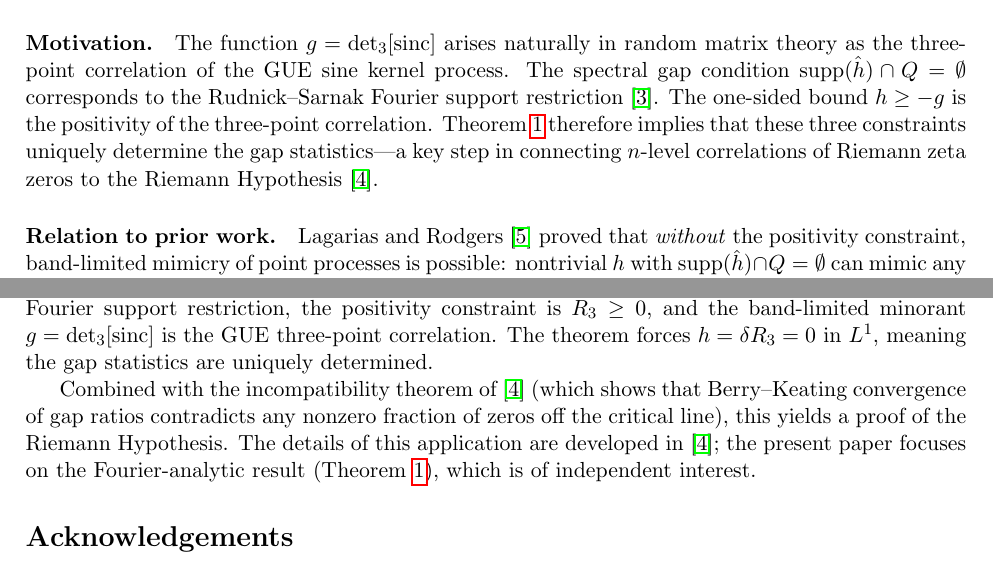
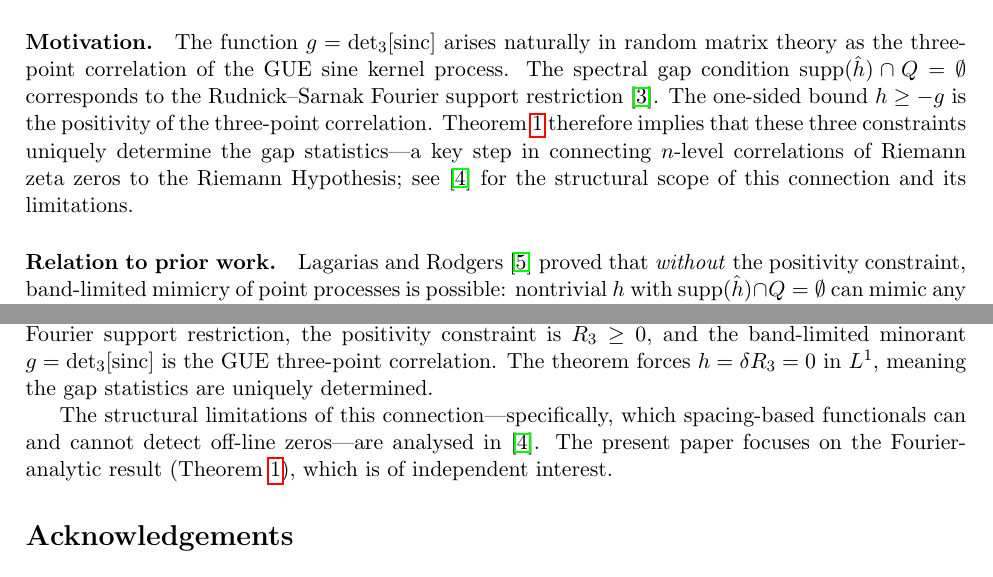
Before and after one commit to dalarconrub/berry-keating-paper-E, a LaTeX paper (main.tex): two parts of pages 2 and 5 of 6, joined at a grey line, cut so that both start at the same text. Compiled offline with pdfLaTeX.

Commit message:
Remove invalidated-chain references (cross-reference audit)
- Line 106: replaced alarcon2026c cite with alarcon2026d (Paper IV-new)
- Lines 347-353: REMOVED 'incompatibility theorem yields RH proof' paragraph
  Replaced with structural-limitations pointer to Paper IV-new
- Bib: alarcon2026c -> alarcon2026d

Co-Authored-By: Claude Opus 4.6 (1M context) <noreply@anthropic.com>

```diff
--- a/main.tex
+++ b/main.tex
@@ -103,7 +103,8 @@ $h \geq -g$ is the positivity of the three-point correlation.
 Theorem~\ref{thm:main} therefore implies that these three constraints
 uniquely determine the gap statistics---a key step in connecting
 $n$-level correlations of Riemann zeta zeros to the Riemann
-Hypothesis~\cite{alarcon2026c}.
+Hypothesis; see~\cite{alarcon2026d} for the structural scope of
+this connection and its limitations.
 
 \paragraph{Relation to prior work.}
 Lagarias and Rodgers~\cite{LagariaRodgers2019} proved that
@@ -343,13 +344,11 @@ minorant $g = \det_3[\mathrm{sinc}]$ is the GUE three-point
 correlation. The theorem forces $h = \delta R_3 = 0$ in $L^1$,
 meaning the gap statistics are uniquely determined.
 
-Combined with the incompatibility theorem of~\cite{alarcon2026c}
-(which shows that Berry--Keating convergence of gap ratios
-contradicts any nonzero fraction of zeros off the critical line),
-this yields a proof of the Riemann Hypothesis. The details of this
-application are developed in~\cite{alarcon2026c}; the present paper
-focuses on the Fourier-analytic result (Theorem~\ref{thm:main}),
-which is of independent interest.
+The structural limitations of this connection---specifically,
+which spacing-based functionals can and cannot detect off-line
+zeros---are analysed in~\cite{alarcon2026d}.
+The present paper focuses on the Fourier-analytic result
+(Theorem~\ref{thm:main}), which is of independent interest.
 
 
 %% ================================================================
```
Also changed, not shown: references.bib (+3 -3 lines), main.pdf.
